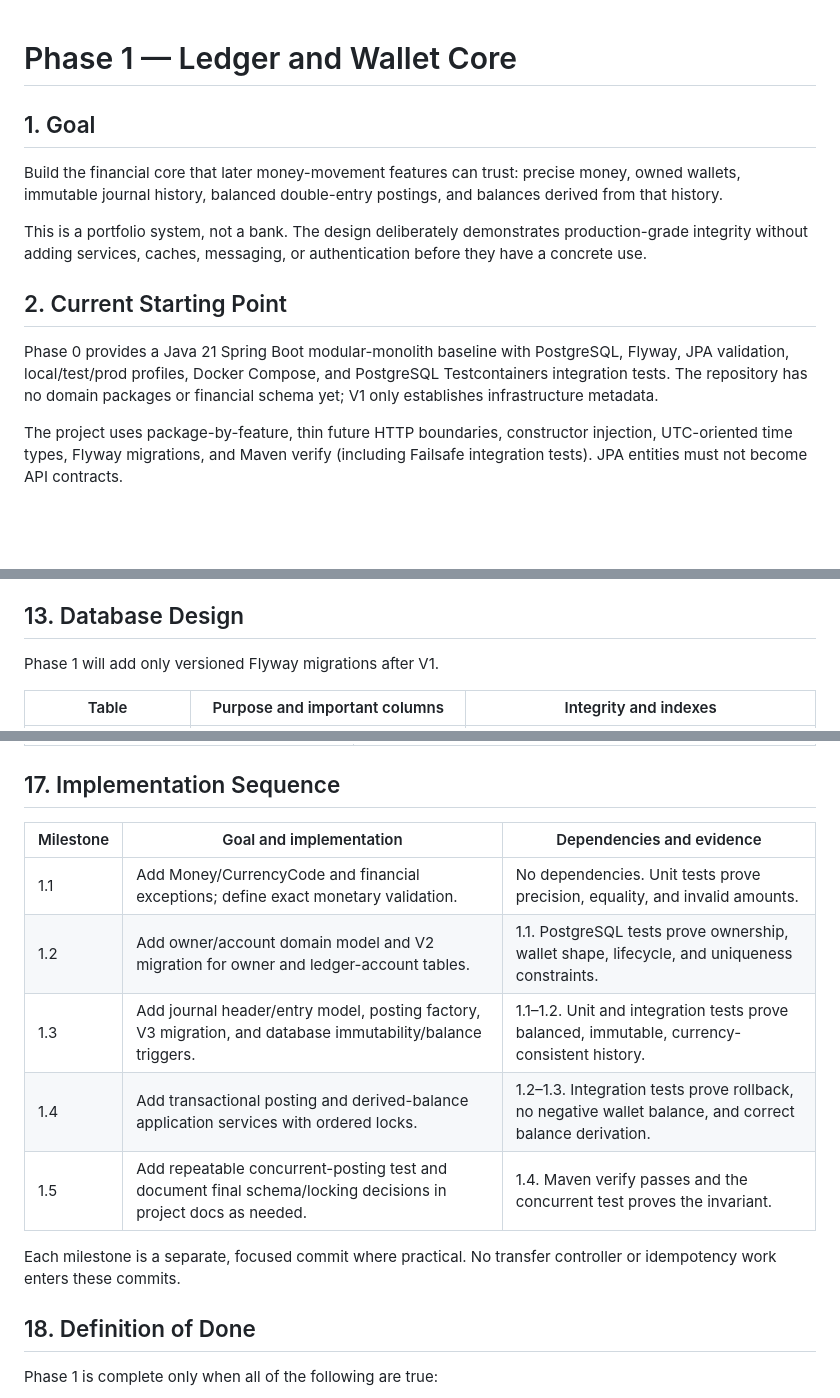
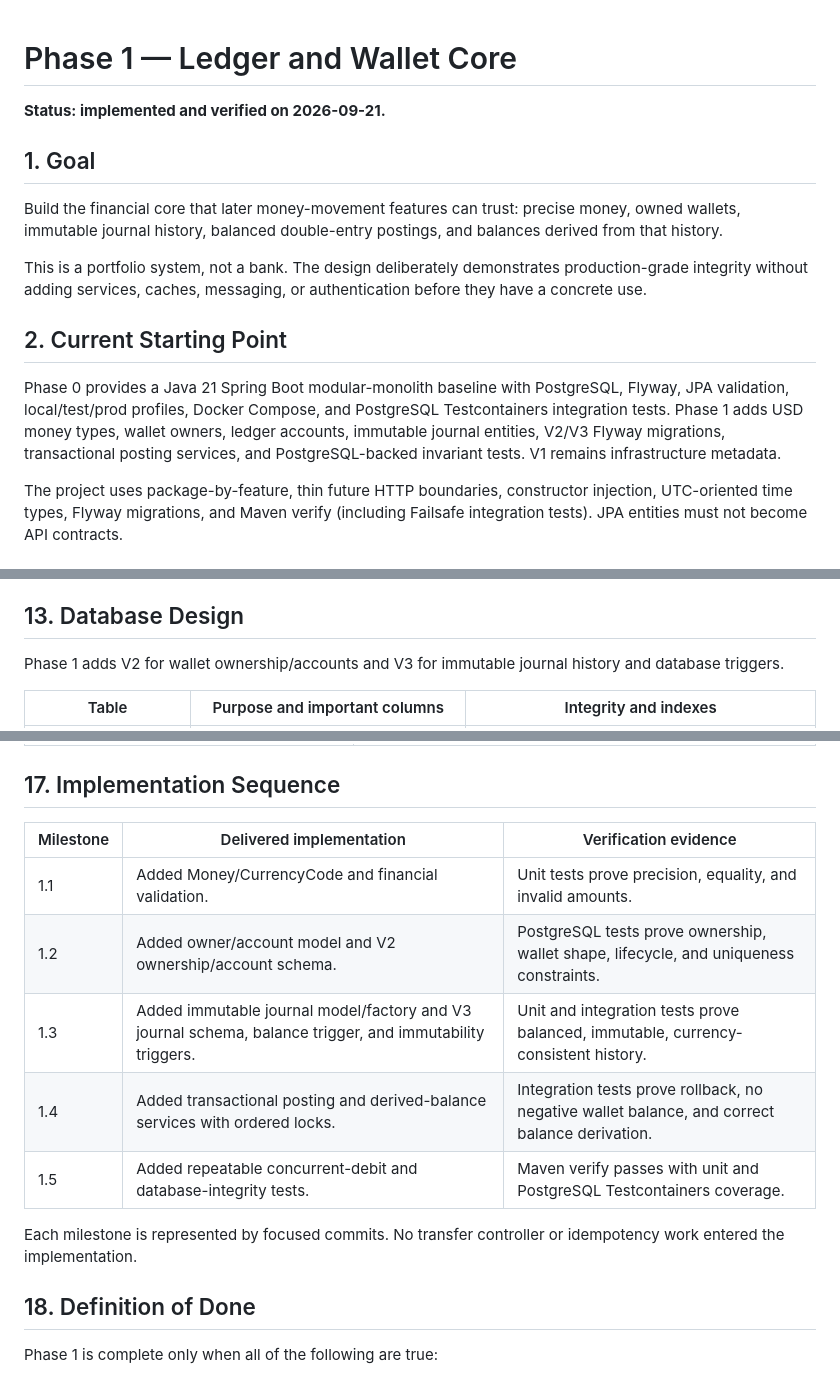
Before and after one commit to Omar-Mega-Byte/LedgerX, a Markdown page: Phase1.md, 3 parts joined by grey strips. Drawn GitHub-style; blank space fills up the shorter version.

Commit message:
docs: record completed USD ledger core

```diff
--- a/Phase1.md
+++ b/Phase1.md
@@ -1,4 +1,6 @@
 # Phase 1 — Ledger and Wallet Core
+
+**Status: implemented and verified on 2026-09-21.**
 
 ## 1. Goal
 
@@ -8,7 +10,7 @@ This is a portfolio system, not a bank. The design deliberately demonstrates pro
 
 ## 2. Current Starting Point
 
-Phase 0 provides a Java 21 Spring Boot modular-monolith baseline with PostgreSQL, Flyway, JPA validation, local/test/prod profiles, Docker Compose, and PostgreSQL Testcontainers integration tests. The repository has no domain packages or financial schema yet; V1 only establishes infrastructure metadata.
+Phase 0 provides a Java 21 Spring Boot modular-monolith baseline with PostgreSQL, Flyway, JPA validation, local/test/prod profiles, Docker Compose, and PostgreSQL Testcontainers integration tests. Phase 1 adds USD money types, wallet owners, ledger accounts, immutable journal entities, V2/V3 Flyway migrations, transactional posting services, and PostgreSQL-backed invariant tests. V1 remains infrastructure metadata.
 
 The project uses package-by-feature, thin future HTTP boundaries, constructor injection, UTC-oriented time types, Flyway migrations, and Maven verify (including Failsafe integration tests). JPA entities must not become API contracts.
 
@@ -168,7 +170,7 @@ The default PostgreSQL READ COMMITTED isolation with explicit account-row locks
 
 ## 13. Database Design
 
-Phase 1 will add only versioned Flyway migrations after V1.
+Phase 1 adds V2 for wallet ownership/accounts and V3 for immutable journal history and database triggers.
 
 | Table | Purpose and important columns | Integrity and indexes |
 |---|---|---|
@@ -231,15 +233,15 @@ Integration tests must flush/commit where needed so deferred constraints are act
 
 ## 17. Implementation Sequence
 
-| Milestone | Goal and implementation | Dependencies and evidence |
+| Milestone | Delivered implementation | Verification evidence |
 |---|---|---|
-| 1.1 | Add Money/CurrencyCode and financial exceptions; define exact monetary validation. | No dependencies. Unit tests prove precision, equality, and invalid amounts. |
-| 1.2 | Add owner/account domain model and V2 migration for owner and ledger-account tables. | 1.1. PostgreSQL tests prove ownership, wallet shape, lifecycle, and uniqueness constraints. |
-| 1.3 | Add journal header/entry model, posting factory, V3 migration, and database immutability/balance triggers. | 1.1–1.2. Unit and integration tests prove balanced, immutable, currency-consistent history. |
-| 1.4 | Add transactional posting and derived-balance application services with ordered locks. | 1.2–1.3. Integration tests prove rollback, no negative wallet balance, and correct balance derivation. |
-| 1.5 | Add repeatable concurrent-posting test and document final schema/locking decisions in project docs as needed. | 1.4. Maven verify passes and the concurrent test proves the invariant. |
+| 1.1 | Added Money/CurrencyCode and financial validation. | Unit tests prove precision, equality, and invalid amounts. |
+| 1.2 | Added owner/account model and V2 ownership/account schema. | PostgreSQL tests prove ownership, wallet shape, lifecycle, and uniqueness constraints. |
+| 1.3 | Added immutable journal model/factory and V3 journal schema, balance trigger, and immutability triggers. | Unit and integration tests prove balanced, immutable, currency-consistent history. |
+| 1.4 | Added transactional posting and derived-balance services with ordered locks. | Integration tests prove rollback, no negative wallet balance, and correct balance derivation. |
+| 1.5 | Added repeatable concurrent-debit and database-integrity tests. | Maven verify passes with unit and PostgreSQL Testcontainers coverage. |
 
-Each milestone is a separate, focused commit where practical. No transfer controller or idempotency work enters these commits.
+Each milestone is represented by focused commits. No transfer controller or idempotency work entered the implementation.
 
 ## 18. Definition of Done
 
```
Also changed, not shown: other parts of Phase1.md (+1 -1 lines).
